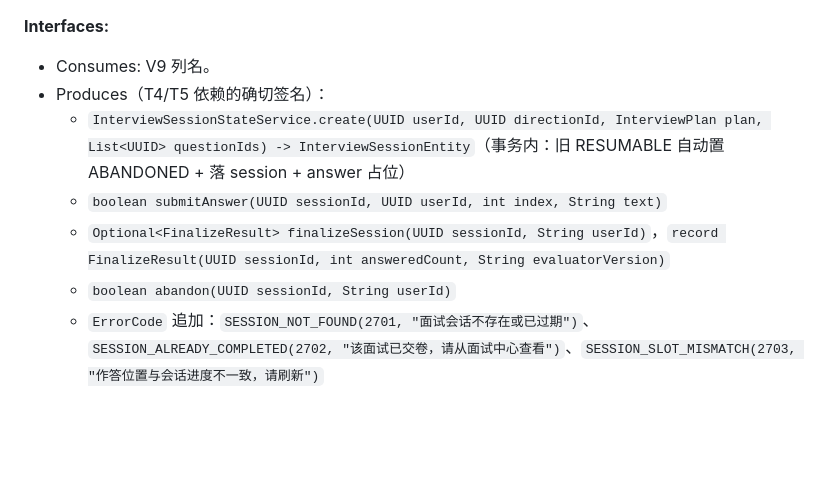
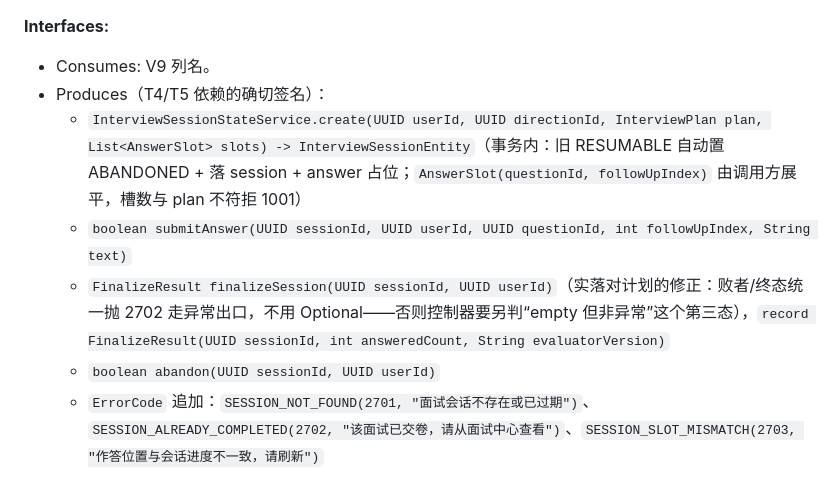
Before and after one commit to Ember452/annona, a Markdown page: docs/plans/P1B_BATCH2_INTERVIEW_CHAIN_PLAN.md, the part around the change. GitHub-like rendering; blank space fills up the shorter version.

```diff
--- a/docs/plans/P1B_BATCH2_INTERVIEW_CHAIN_PLAN.md
+++ b/docs/plans/P1B_BATCH2_INTERVIEW_CHAIN_PLAN.md
@@ -225,10 +225,10 @@ public record InterviewPlan(int totalCount, List<Integer> difficulties, int foll
 **Interfaces:**
 - Consumes: V9 列名。
 - Produces（T4/T5 依赖的确切签名）：
-  - `InterviewSessionStateService.create(UUID userId, UUID directionId, InterviewPlan plan, List<UUID> questionIds) -> InterviewSessionEntity`（事务内：旧 RESUMABLE 自动置 ABANDONED + 落 session + answer 占位）
-  - `boolean submitAnswer(UUID sessionId, UUID userId, int index, String text)`
-  - `Optional<FinalizeResult> finalizeSession(UUID sessionId, String userId)`，`record FinalizeResult(UUID sessionId, int answeredCount, String evaluatorVersion)`
-  - `boolean abandon(UUID sessionId, String userId)`
+  - `InterviewSessionStateService.create(UUID userId, UUID directionId, InterviewPlan plan, List<AnswerSlot> slots) -> InterviewSessionEntity`（事务内：旧 RESUMABLE 自动置 ABANDONED + 落 session + answer 占位；`AnswerSlot(questionId, followUpIndex)` 由调用方展平，槽数与 plan 不符拒 1001）
+  - `boolean submitAnswer(UUID sessionId, UUID userId, UUID questionId, int followUpIndex, String text)`
+  - `FinalizeResult finalizeSession(UUID sessionId, UUID userId)`（实落对计划的修正：败者/终态统一抛 2702 走异常出口，不用 Optional——否则控制器要另判“empty 但非异常”这个第三态），`record FinalizeResult(UUID sessionId, int answeredCount, String evaluatorVersion)`
+  - `boolean abandon(UUID sessionId, UUID userId)`
   - `ErrorCode` 追加：`SESSION_NOT_FOUND(2701, "面试会话不存在或已过期")`、`SESSION_ALREADY_COMPLETED(2702, "该面试已交卷，请从面试中心查看")`、`SESSION_SLOT_MISMATCH(2703, "作答位置与会话进度不一致，请刷新")`
 
 - [ ] **Step 1: 借鉴扫描**（🅖 `modules/interview/service/InterviewSessionService.java`、🅜 `interview/application/flow/InterviewFlowStateMachine.java`），commit 正文四行说明。
```
Also changed, not shown: docs/specs/2026-09-29-interview-session-adr.md (+4 -1 lines).
